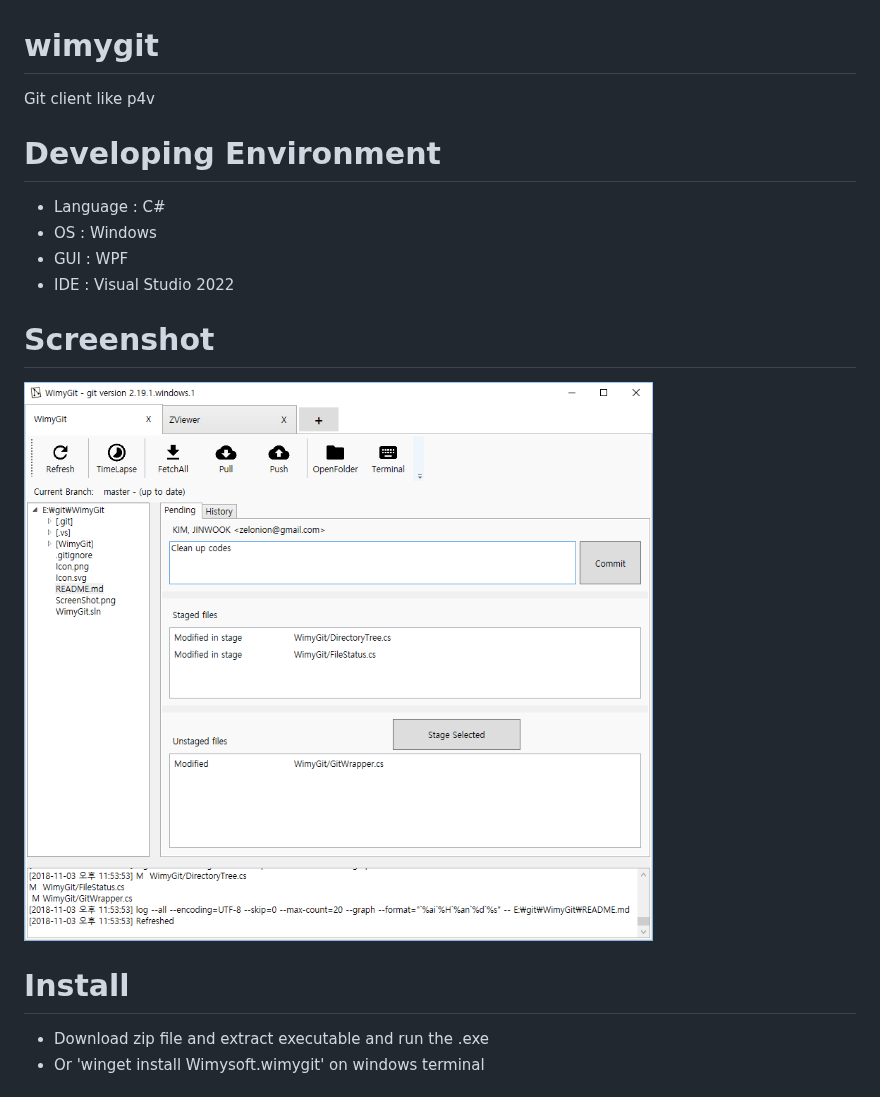
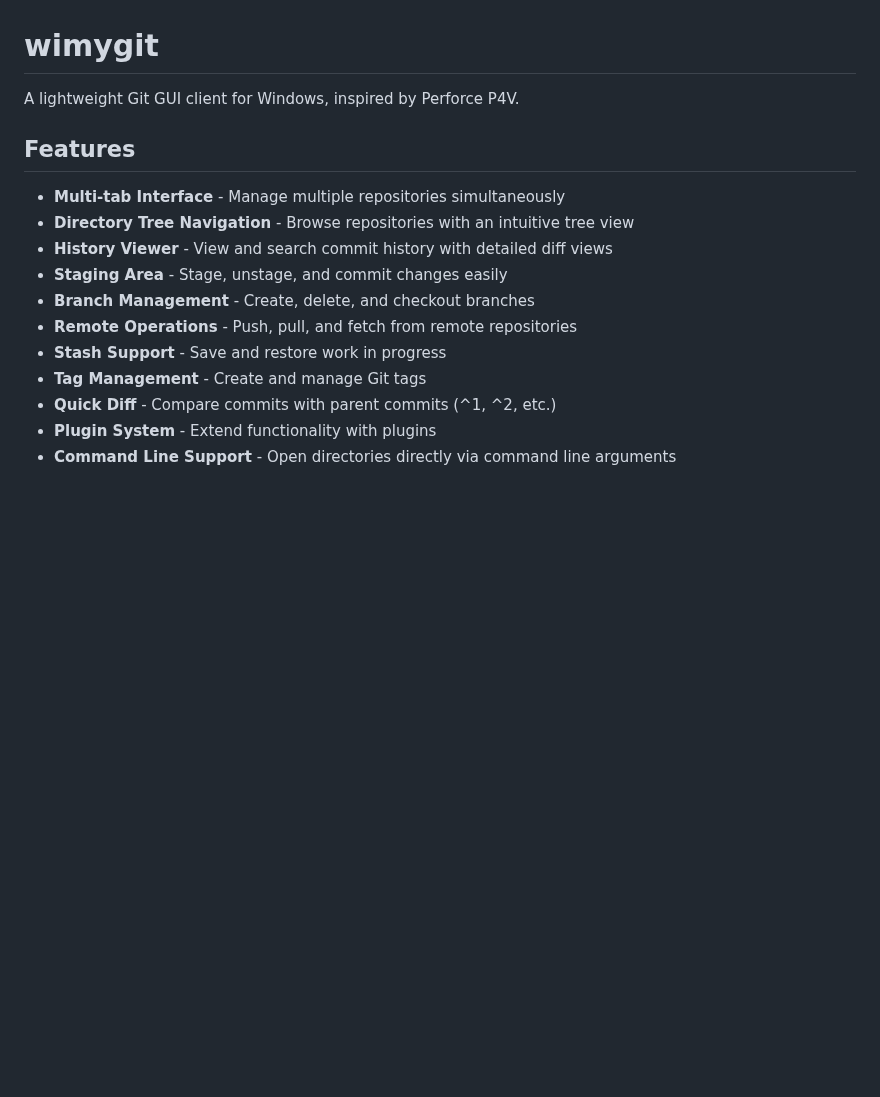
Before and after one commit to zelon/wimygit, a Markdown page: README.md, the part around one of its changes. Drawn GitHub-style; pictures changed too: ScreenShot.png; blank space fills up the shorter version.

Commit message:
feat: Enhance README with detailed information and screenshots

```diff
--- a/README.md
+++ b/README.md
@@ -1,17 +1,18 @@
 # wimygit
-Git client like p4v
+A lightweight Git GUI client for Windows, inspired by Perforce P4V.
 
-# Developing Environment
-* Language : C#
-* OS       : Windows
-* GUI      : WPF
-* IDE      : Visual Studio 2022
+## Features
 
-# Screenshot
-![Screenshot](https://raw.githubusercontent.com/zelon/wimygit/master/ScreenShot.png)
-
-# Install
- * Download zip file and extract executable and run the .exe
- * Or 'winget install Wimysoft.wimygit' on windows terminal
+- **Multi-tab Interface** - Manage multiple repositories simultaneously
+- **Directory Tree Navigation** - Browse repositories with an intuitive tree view
+- **History Viewer** - View and search commit history with detailed diff views
+- **Staging Area** - Stage, unstage, and commit changes easily
+- **Branch Management** - Create, delete, and checkout branches
+- **Remote Operations** - Push, pull, and fetch from remote repositories
+- **Stash Support** - Save and restore work in progress
+- **Tag Management** - Create and manage Git tags
+- **Quick Diff** - Compare commits with parent commits (^1, ^2, etc.)
+- **Plugin System** - Extend functionality with plugins
+- **Command Line Support** - Open directories directly via command line arguments
 
 
```
Also changed, not shown: other parts of README.md (+44 -5 lines), ScreenShot1.png (added), ScreenShot2.png (added).
